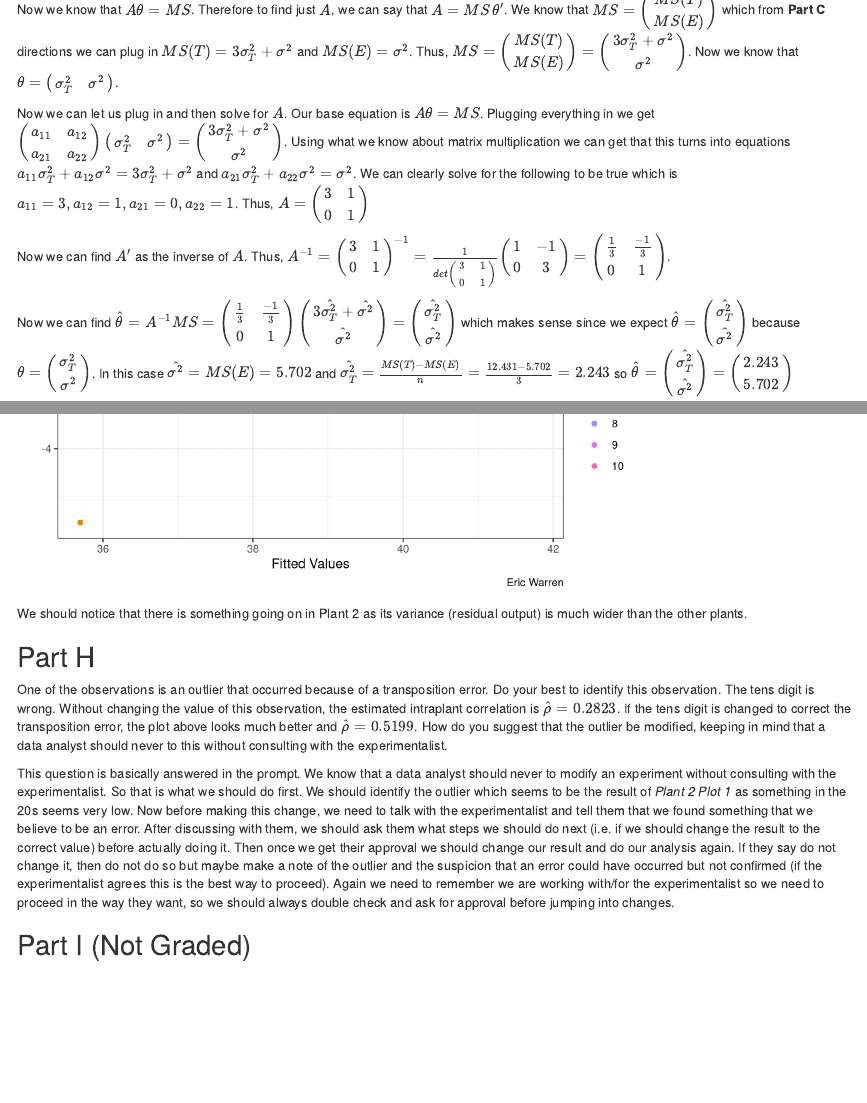
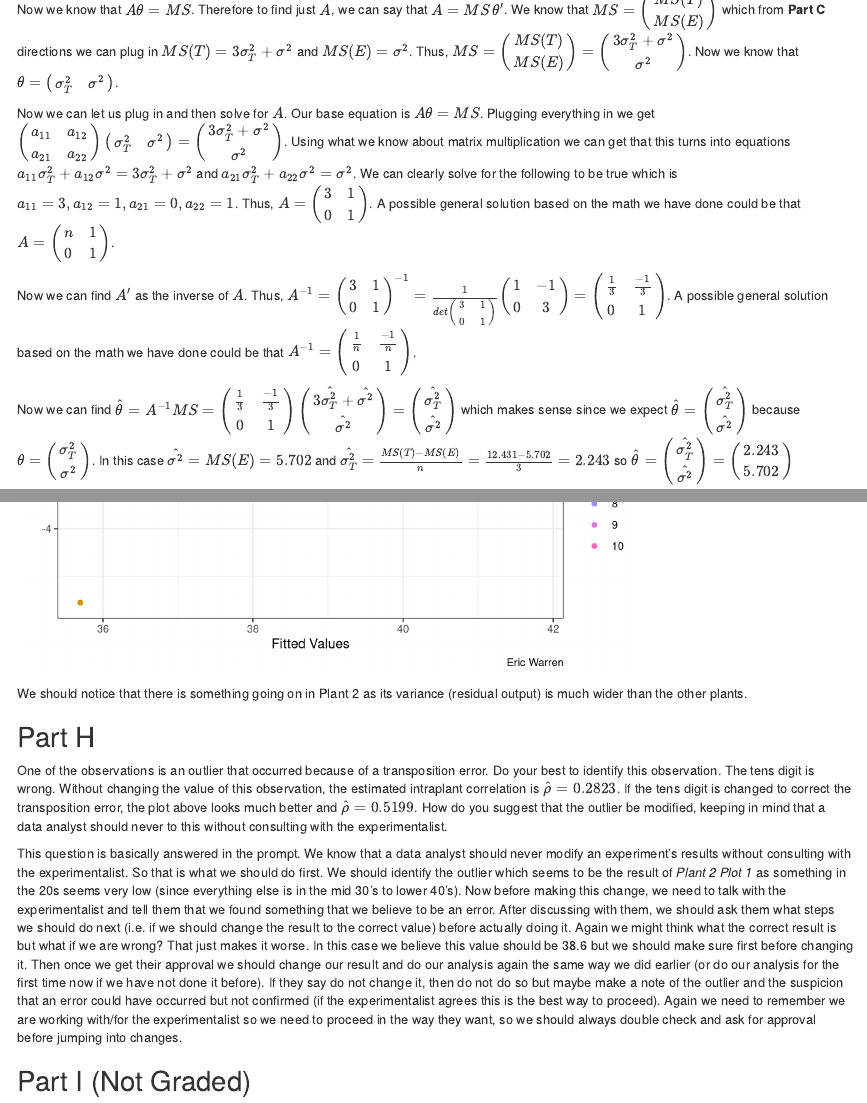
Before and after one commit to ericwarren9/ST-518, an R Markdown document (Warren_ST 518 HW 8.Rmd): the page in a window 1100 px wide, from 1450 px down, and a second part further down, joined at a grey line. Rendered offline with R 4.5, knitr and Pandoc, with nearby package versions.

Commit message:
Files for Homework 8

```diff
--- a/Warren_ST 518 HW 8.Rmd
+++ b/Warren_ST 518 HW 8.Rmd
@@ -73,9 +73,9 @@ We need to find $A$, $A^{-1}$, and $\hat{\theta}$.
 
 Now we know that $A\theta = MS$. Therefore to find just $A$, we can say that $A = MS \, \theta'$. We know that $MS = \begin{pmatrix} MS(T) \\ MS(E) \end{pmatrix}$ which from **Part C** directions we can plug in $MS(T) = 3\sigma_T^2+\sigma^2$ and $MS(E) = \sigma^2$. Thus, $MS = \begin{pmatrix} MS(T) \\ MS(E) \end{pmatrix} = \begin{pmatrix} 3\sigma_T^2+\sigma^2 \\ \sigma^2 \end{pmatrix}$. Now we know that $\theta = \begin{pmatrix} \sigma_T^2 & \sigma^2 \end{pmatrix}$.
 
-Now we can let us plug in and then solve for $A$. Our base equation is $A\theta =MS$. Plugging everything in we get $\begin{pmatrix} a_{11} & a_{12} \\ a_{21} & a_{22} \end{pmatrix} \begin{pmatrix} \sigma_T^2 & \sigma^2 \end{pmatrix} = \begin{pmatrix} 3\sigma_T^2+\sigma^2 \\ \sigma^2 \end{pmatrix}$. Using what we know about matrix multiplication we can get that this turns into equations $a_{11} \sigma_T^2 + a_{12} \sigma^2 = 3\sigma_T^2+\sigma^2$ and $a_{21} \sigma_T^2 + a_{22} \sigma^2 = \sigma^2$. We can clearly solve for the following to be true which is $a_{11} = 3, a_{12} = 1, a_{21} = 0, a_{22} = 1$. Thus, $A = \begin{pmatrix} 3 & 1 \\ 0 & 1 \end{pmatrix}$
+Now we can let us plug in and then solve for $A$. Our base equation is $A\theta =MS$. Plugging everything in we get $\begin{pmatrix} a_{11} & a_{12} \\ a_{21} & a_{22} \end{pmatrix} \begin{pmatrix} \sigma_T^2 & \sigma^2 \end{pmatrix} = \begin{pmatrix} 3\sigma_T^2+\sigma^2 \\ \sigma^2 \end{pmatrix}$. Using what we know about matrix multiplication we can get that this turns into equations $a_{11} \sigma_T^2 + a_{12} \sigma^2 = 3\sigma_T^2+\sigma^2$ and $a_{21} \sigma_T^2 + a_{22} \sigma^2 = \sigma^2$. We can clearly solve for the following to be true which is $a_{11} = 3, a_{12} = 1, a_{21} = 0, a_{22} = 1$. Thus, $A = \begin{pmatrix} 3 & 1 \\ 0 & 1 \end{pmatrix}$. A possible general solution based on the math we have done could be that $A = \begin{pmatrix} n & 1 \\ 0 & 1 \end{pmatrix}$.
 
-Now we can find $A'$ as the inverse of $A$. Thus, $A^{-1} = \begin{pmatrix} 3 & 1 \\ 0 & 1 \end{pmatrix}^{-1} = \frac{1}{det \begin{pmatrix} 3 & 1 \\ 0 & 1 \end{pmatrix}} \begin{pmatrix} 1 & -1 \\ 0 & 3 \end{pmatrix} = \begin{pmatrix} \frac{1}{3} & \frac{-1}{3} \\ 0 & 1 \end{pmatrix}$.
+Now we can find $A'$ as the inverse of $A$. Thus, $A^{-1} = \begin{pmatrix} 3 & 1 \\ 0 & 1 \end{pmatrix}^{-1} = \frac{1}{det \begin{pmatrix} 3 & 1 \\ 0 & 1 \end{pmatrix}} \begin{pmatrix} 1 & -1 \\ 0 & 3 \end{pmatrix} = \begin{pmatrix} \frac{1}{3} & \frac{-1}{3} \\ 0 & 1 \end{pmatrix}$. A possible general solution based on the math we have done could be that $A^{-1} = \begin{pmatrix} \frac{1}{n} & \frac{-1}{n} \\ 0 & 1 \end{pmatrix}$.
 
 Now we can find $\hat{\theta} = A^{-1} MS = \begin{pmatrix} \frac{1}{3} & \frac{-1}{3} \\ 0 & 1 \end{pmatrix} \begin{pmatrix} 3\hat{\sigma_T^2}+\hat{\sigma^2} \\ \hat{\sigma^2} \end{pmatrix} = \begin{pmatrix} \hat{\sigma_T^2} \\ \hat{\sigma^2} \end{pmatrix}$ which makes sense since we expect $\hat{\theta} = \begin{pmatrix} \hat{\sigma_T^2} \\ \hat{\sigma^2} \end{pmatrix}$ because $\theta = \begin{pmatrix} \sigma_T^2 \\ \sigma^2 \end{pmatrix}$. In this case $\hat{\sigma^2} = MS(E) = 5.702$ and $\hat{\sigma_T^2} = \frac{MS(T) - MS(E)}{n} = \frac{12.431 - 5.702}{3} = 2.243$ so $\hat{\theta} = \begin{pmatrix} \hat{\sigma_T^2} \\ \hat{\sigma^2} \end{pmatrix} = \begin{pmatrix} 2.243 \\ 5.702 \end{pmatrix}$
 
@@ -127,10 +127,9 @@ We should notice that there is something going on in Plant 2 as its variance (re
 
 ## Part H
 
-One of the observations is an outlier that occurred because of a transposition error. Do your best to identify this observation. The tens digit is wrong. Without changing the value of this
-observation, the estimated intraplant correlation is $\hat{\rho} = 0.2823$. If the tens digit is changed to correct the transposition error, the plot above looks much better and $\hat{\rho} = 0.5199$. How do you suggest that the outlier be modified, keeping in mind that a data analyst should never to this without consulting with the experimentalist.
+One of the observations is an outlier that occurred because of a transposition error. Do your best to identify this observation. The tens digit is wrong. Without changing the value of this observation, the estimated intraplant correlation is $\hat{\rho} = 0.2823$. If the tens digit is changed to correct the transposition error, the plot above looks much better and $\hat{\rho} = 0.5199$. How do you suggest that the outlier be modified, keeping in mind that a data analyst should never to this without consulting with the experimentalist.
 
-This question is basically answered in the prompt. We know that a data analyst should never to modify an experiment without consulting with the experimentalist. So that is what we should do first. We should identify the outlier which seems to be the result of *Plant 2 Plot 1* as something in the 20s seems very low. Now before making this change, we need to talk with the experimentalist and tell them that we found something that we believe to be an error. After discussing with them, we should ask them what steps we should do next (i.e. if we should change the result to the correct value) before actually doing it. Then once we get their approval we should change our result and do our analysis again. If they say do not change it, then do not do so but maybe make a note of the outlier and the suspicion that an error could have occurred but not confirmed (if the experimentalist agrees this is the best way to proceed). Again we need to remember we are working with/for the experimentalist so we need to proceed in the way they want, so we should always double check and ask for approval before jumping into changes.
+This question is basically answered in the prompt. We know that a data analyst should never modify an experiment's results without consulting with the experimentalist. So that is what we should do first. We should identify the outlier which seems to be the result of *Plant 2 Plot 1* as something in the 20s seems very low (since everything else is in the mid 30's to lower 40's). Now before making this change, we need to talk with the experimentalist and tell them that we found something that we believe to be an error. After discussing with them, we should ask them what steps we should do next (i.e. if we should change the result to the correct value) before actually doing it. Again we might think what the correct result is but what if we are wrong? That just makes it worse. In this case we believe this value should be 38.6 but we should make sure first before changing it. Then once we get their approval we should change our result and do our analysis again the same way we did earlier (or do our analysis for the first time now if we have not done it before). If they say do not change it, then do not do so but maybe make a note of the outlier and the suspicion that an error could have occurred but not confirmed (if the experimentalist agrees this is the best way to proceed). Again we need to remember we are working with/for the experimentalist so we need to proceed in the way they want, so we should always double check and ask for approval before jumping into changes.
 
 ## Part I (Not Graded)
 
```
Also changed, not shown: Warren_ST-518-HW-8.pdf.
